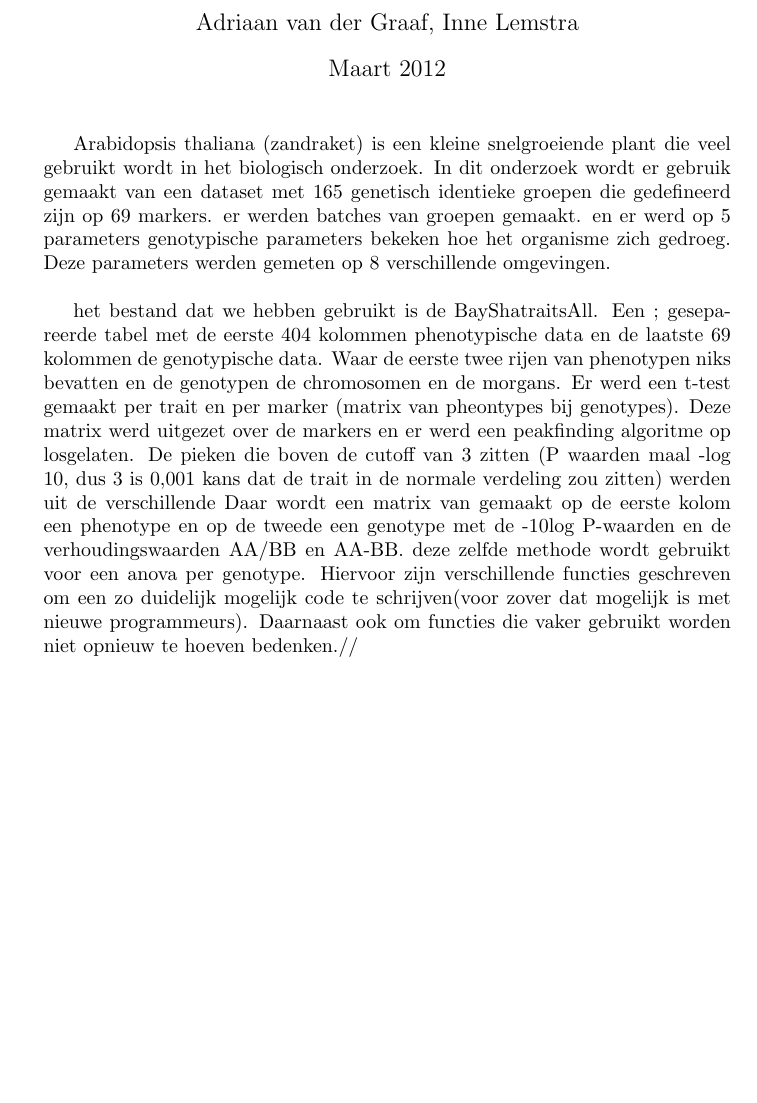
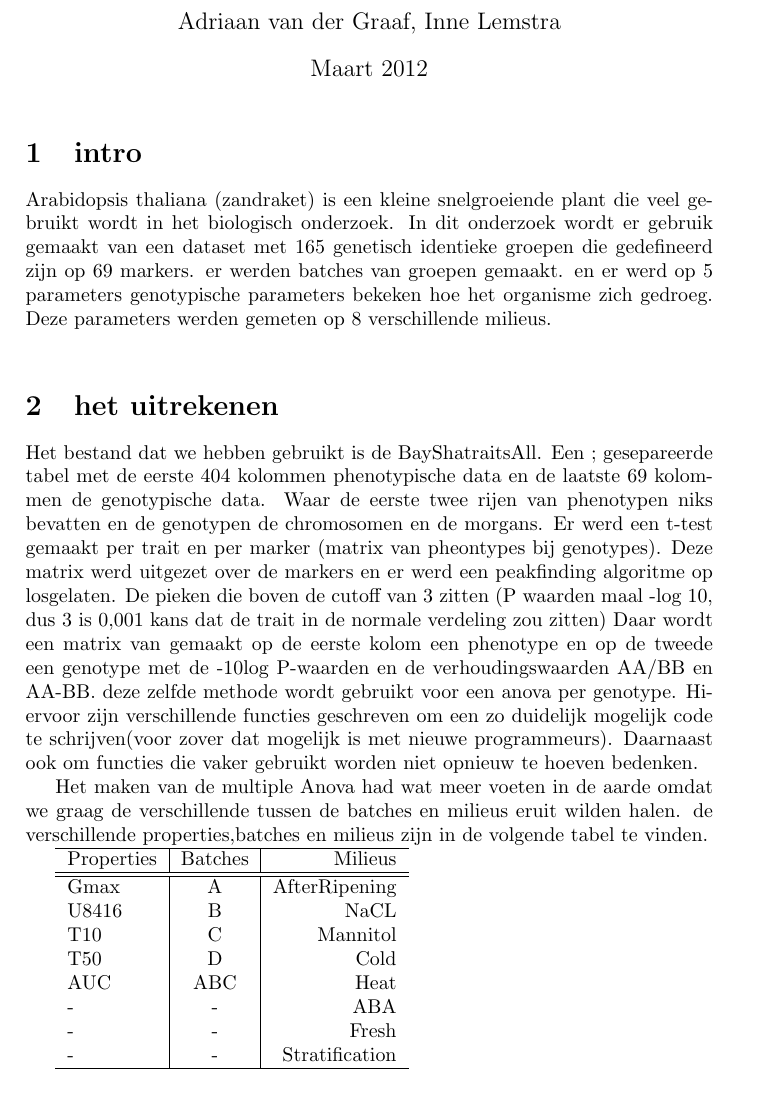
Before and after one commit to Inne-Lemstra/Inne-en-Adriaan-400pheno, a LaTeX document (introduction.tex): part of the page, cut so that both start at the same text, the shorter picture padded with empty space. Compiled offline with pdfLaTeX.

Commit message:
hier een beetje dingen"

```diff
--- a/introduction.tex
+++ b/introduction.tex
@@ -1,29 +1,44 @@
 %de abstract
-\documentclass[10pt]{article}
+\documentclass[10pt,a4paper, twocollumn]{article}
 \author{Adriaan van der Graaf, Inne Lemstra}
 \title{400 Pheno}
 \date{Maart 2012}
 \begin{document}
   \maketitle
+\section  {intro}
 Arabidopsis thaliana (zandraket) is een kleine snelgroeiende plant die veel gebruikt wordt in het biologisch onderzoek.
 In dit onderzoek wordt er gebruik gemaakt van een dataset met 165 genetisch identieke groepen die gedefineerd zijn op 69 markers.
 er werden batches van groepen gemaakt. en er werd op 5 parameters genotypische parameters bekeken hoe het organisme zich gedroeg.
-Deze parameters werden gemeten op 8 verschillende omgevingen.\\
+Deze parameters werden gemeten op 8 verschillende milieus.\\
 
-het bestand dat we hebben gebruikt is de BayShatraitsAll.
+\section{het uitrekenen}
+Het bestand dat we hebben gebruikt is de BayShatraitsAll.
 Een ; gesepareerde tabel met de eerste 404 kolommen phenotypische data en de laatste 69 kolommen de genotypische data.
 Waar de eerste twee rijen van phenotypen niks bevatten en de genotypen de chromosomen en de morgans.
 Er werd een t-test gemaakt per trait en per marker (matrix van pheontypes bij genotypes).
 Deze matrix werd uitgezet over de markers en er werd een peakfinding algoritme op losgelaten.
 De pieken die boven de cutoff van 3 zitten (P waarden maal -log 10, dus 3 is 0,001 kans dat de trait in de normale verdeling zou zitten)
-werden uit de verschillende
 Daar wordt een matrix van gemaakt op de eerste kolom een phenotype en op de tweede een genotype met de -10log P-waarden en de  verhoudingswaarden AA/BB en AA-BB.
 deze zelfde methode wordt gebruikt voor een anova per genotype.
 Hiervoor zijn verschillende functies geschreven om een zo duidelijk mogelijk code te schrijven(voor zover dat mogelijk is met nieuwe programmeurs).
-Daarnaast ook om functies die vaker gebruikt worden niet opnieuw te hoeven bedenken.//
+Daarnaast ook om functies die vaker gebruikt worden niet opnieuw te hoeven bedenken.
 
+Het maken van de multiple Anova had wat meer voeten in de aarde omdat we graag de verschillende tussen de batches en milieus eruit wilden halen.
+de verschillende properties,batches en milieus zijn in de volgende tabel te vinden.
 
-
-
+\begin{tabular} {l | c | r}
+\hline
+Properties & Batches & Milieus\\
+\hline \hline
+Gmax & A & AfterRipening\\
+U8416 & B & NaCL\\
+T10 & C & Mannitol\\
+T50 & D & Cold\\
+AUC & ABC & Heat\\
+- & - & ABA\\
+- & - & Fresh\\
+ -& - & Stratification\\
+ \hline
+\end{tabular}
 
 \end{document}
```
Also changed, not shown: 1 other file.
